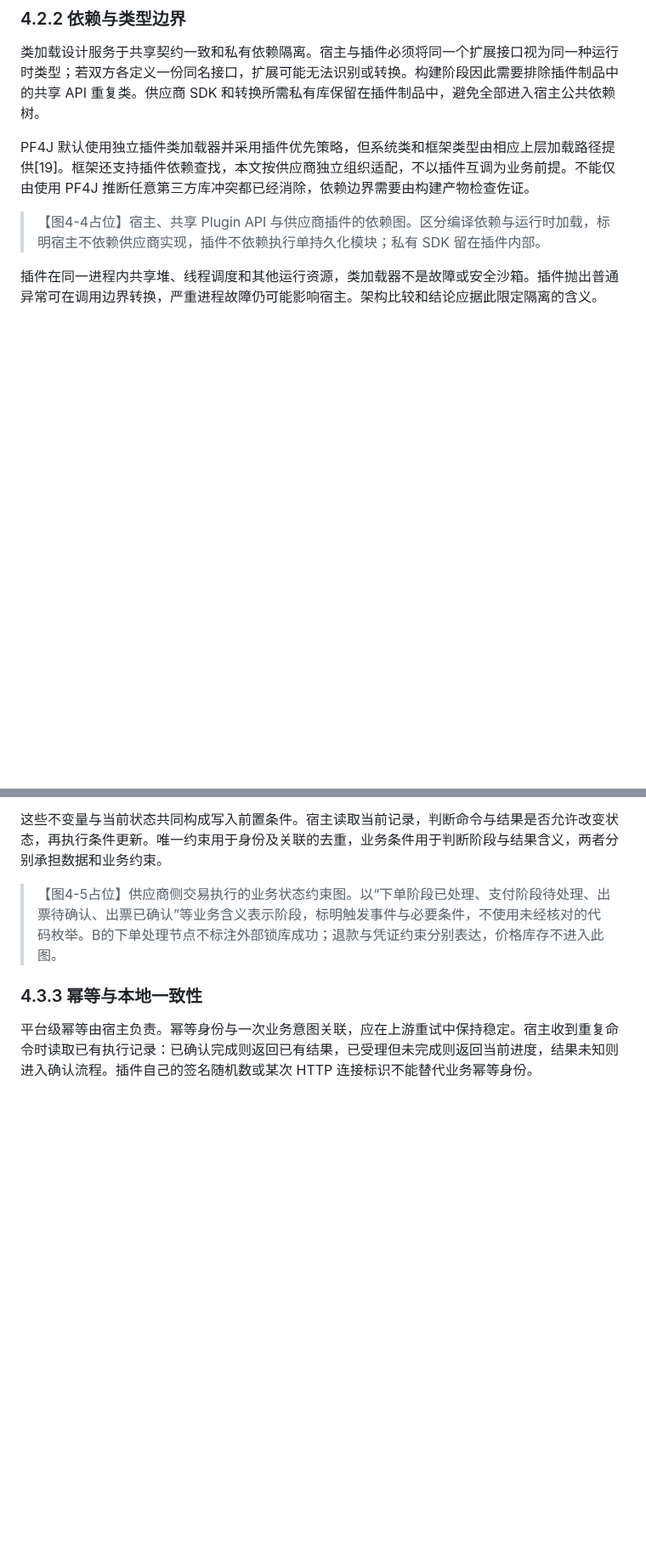
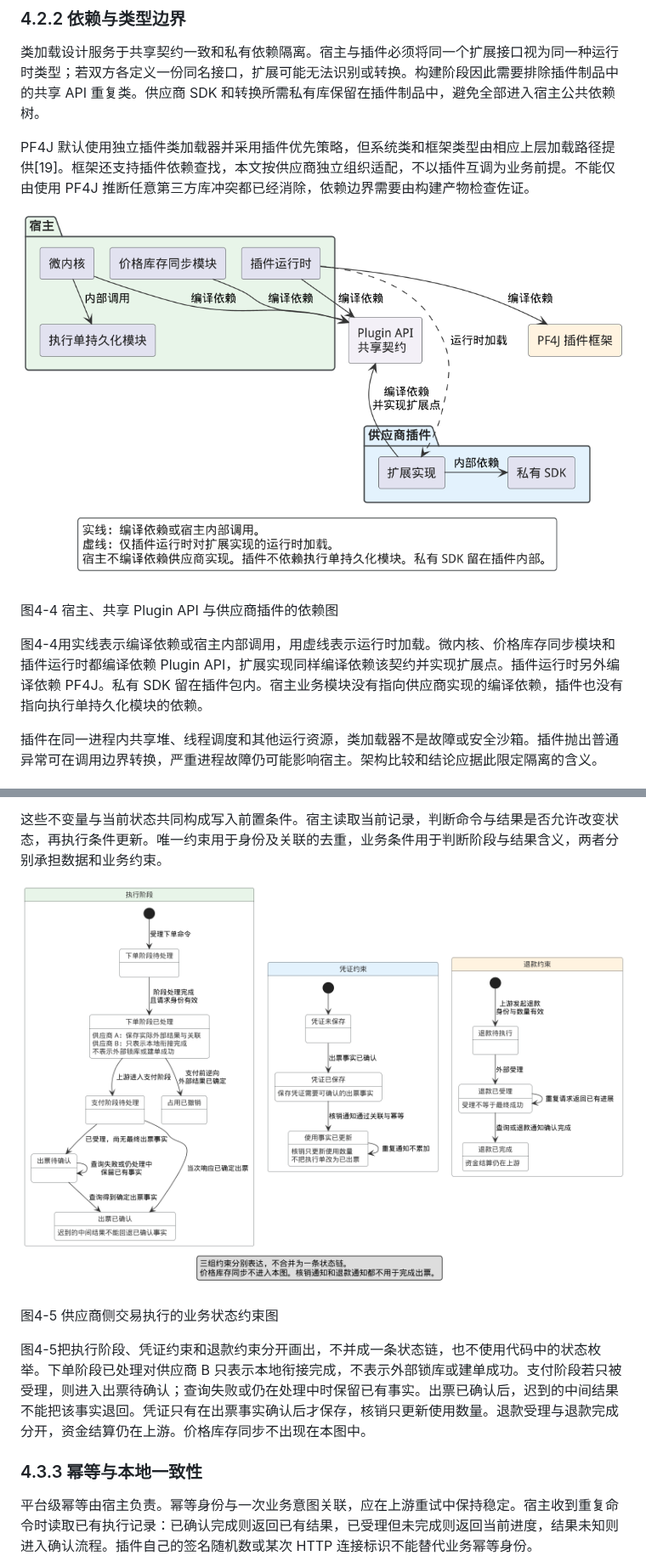
Before and after one commit to diejava1/-, a Markdown page: 面向异构供应商的插件化景区门票交易系统设计与实现-V0.17.md, 2 parts joined by grey strips. Shown at 85% size. GitHub-like rendering; pictures changed too: 论文图-V0.17/图4-4_依赖关系.png (added), 论文图-V0.17/图4-5_业务状态约束.png (added); blank space fills up the shorter version.

```diff
--- a/面向异构供应商的插件化景区门票交易系统设计与实现-V0.17.md
+++ b/面向异构供应商的插件化景区门票交易系统设计与实现-V0.17.md
@@ -741,7 +741,11 @@ PF4J是Java应用级插件框架，提供插件管理器、描述符、生命周
 
 PF4J 默认使用独立插件类加载器并采用插件优先策略，但系统类和框架类型由相应上层加载路径提供[19]。框架还支持插件依赖查找，本文按供应商独立组织适配，不以插件互调为业务前提。不能仅由使用 PF4J 推断任意第三方库冲突都已经消除，依赖边界需要由构建产物检查佐证。
 
-> 【图4-4占位】宿主、共享 Plugin API 与供应商插件的依赖图。区分编译依赖与运行时加载，标明宿主不依赖供应商实现，插件不依赖执行单持久化模块；私有 SDK 留在插件内部。
+![图4-4 宿主、共享 Plugin API 与供应商插件的依赖图](论文图-V0.17/图4-4_依赖关系.png)
+
+图4-4 宿主、共享 Plugin API 与供应商插件的依赖图
+
+图4-4用实线表示编译依赖或宿主内部调用，用虚线表示运行时加载。微内核、价格库存同步模块和插件运行时都编译依赖 Plugin API，扩展实现同样编译依赖该契约并实现扩展点。插件运行时另外编译依赖 PF4J。私有 SDK 留在插件包内。宿主业务模块没有指向供应商实现的编译依赖，插件也没有指向执行单持久化模块的依赖。
 
 插件在同一进程内共享堆、线程调度和其他运行资源，类加载器不是故障或安全沙箱。插件抛出普通异常可在调用边界转换，严重进程故障仍可能影响宿主。架构比较和结论应据此限定隔离的含义。
 
@@ -787,7 +791,11 @@ PF4J 默认使用独立插件类加载器并采用插件优先策略，但系统
 
 这些不变量与当前状态共同构成写入前置条件。宿主读取当前记录，判断命令与结果是否允许改变状态，再执行条件更新。唯一约束用于身份及关联的去重，业务条件用于判断阶段与结果含义，两者分别承担数据和业务约束。
 
-> 【图4-5占位】供应商侧交易执行的业务状态约束图。以“下单阶段已处理、支付阶段待处理、出票待确认、出票已确认”等业务含义表示阶段，标明触发事件与必要条件，不使用未经核对的代码枚举。B的下单处理节点不标注外部锁库成功；退款与凭证约束分别表达，价格库存不进入此图。
+![图4-5 供应商侧交易执行的业务状态约束图](论文图-V0.17/图4-5_业务状态约束.png)
+
+图4-5 供应商侧交易执行的业务状态约束图
+
+图4-5把执行阶段、凭证约束和退款约束分开画出，不并成一条状态链，也不使用代码中的状态枚举。下单阶段已处理对供应商 B 只表示本地衔接完成，不表示外部锁库或建单成功。支付阶段若只被受理，则进入出票待确认；查询失败或仍在处理中时保留已有事实。出票已确认后，迟到的中间结果不能把该事实退回。凭证只有在出票事实确认后才保存，核销只更新使用数量。退款受理与退款完成分开，资金结算仍在上游。价格库存同步不出现在本图中。
 
 ### 4.3.3 幂等与本地一致性
 
```
Also changed, not shown: other parts of 面向异构供应商的插件化景区门票交易系统设计与实现-V0.17.md (+17 -5 lines), 论文图-V0.17/图4-7_价格库存同步流程.png (added), 论文图-V0.17/图4-8_核心逻辑实体关系.png (added), 4 other files.
